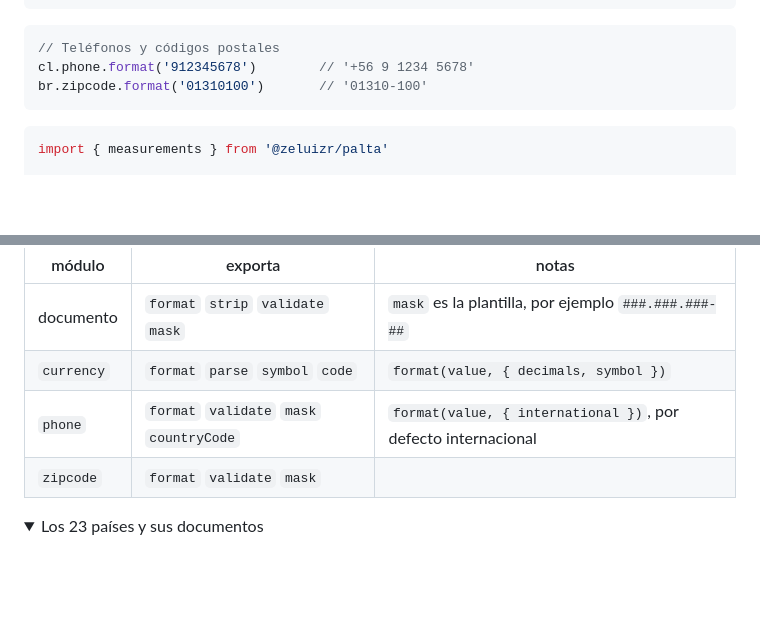
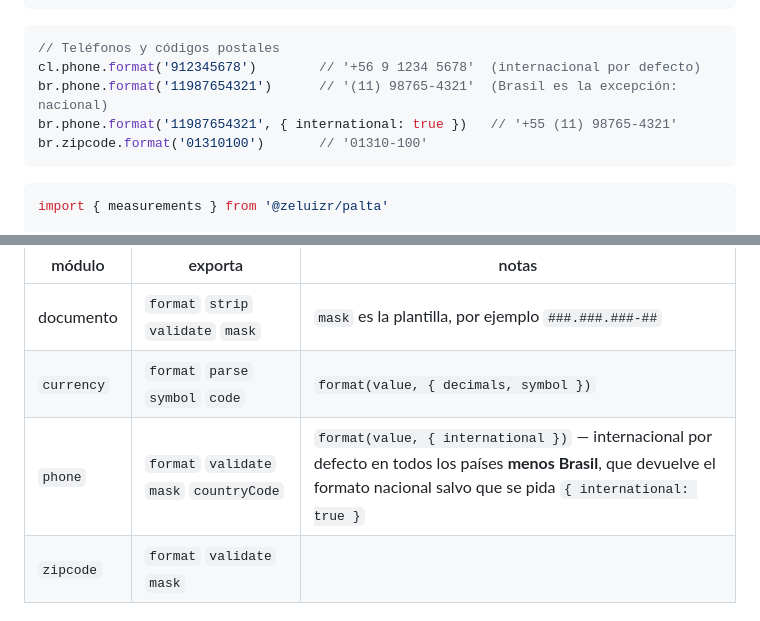
Before and after one commit to zeluizr/palta, a Markdown page: README.md, 2 parts joined by grey strips. GitHub-like rendering; folded sections open; blank space fills up the shorter version.

Commit message:
docs(readme): corrige o default de phone.format, que não é uniforme
A tabela de referência dizia "por defecto internacional" para todos os
países. Só vale para 17 deles: br/phone.ts usa `options?.international ===
true`, enquanto os outros usam `!== false`, então o Brasil devolve formato
nacional por omissão.

Acrescenta o exemplo das duas formas no bloco de teléfonos, com as saídas
executadas contra o dist. Badge de licença ganha label em espanhol, para o
arquivo não misturar idiomas.

Apontado pelo Copilot na revisão do PR #60.

Co-Authored-By: Claude Opus 5 (1M context) <noreply@anthropic.com>

````diff
--- a/README.md
+++ b/README.md
@@ -46,7 +46,9 @@ br.currency.parse('R$ 1.234,50')              // 1234.5
 
 ```ts
 // Teléfonos y códigos postales
-cl.phone.format('912345678')        // '+56 9 1234 5678'
+cl.phone.format('912345678')        // '+56 9 1234 5678'  (internacional por defecto)
+br.phone.format('11987654321')      // '(11) 98765-4321'  (Brasil es la excepción: nacional)
+br.phone.format('11987654321', { international: true })   // '+55 (11) 98765-4321'
 br.zipcode.format('01310100')       // '01310-100'
 ```
 
@@ -90,7 +92,7 @@ contratos están en `src/types.ts` y son idénticos en todos los países.
 |---|---|---|
 | documento | `format` `strip` `validate` `mask` | `mask` es la plantilla, por ejemplo `###.###.###-##` |
 | `currency` | `format` `parse` `symbol` `code` | `format(value, { decimals, symbol })` |
-| `phone` | `format` `validate` `mask` `countryCode` | `format(value, { international })`, por defecto internacional |
+| `phone` | `format` `validate` `mask` `countryCode` | `format(value, { international })` — internacional por defecto en todos los países **menos Brasil**, que devuelve el formato nacional salvo que se pida `{ international: true }` |
 | `zipcode` | `format` `validate` `mask` | |
 
 <details>
````
Also changed, not shown: other parts of README.md (+1 -1 lines).
